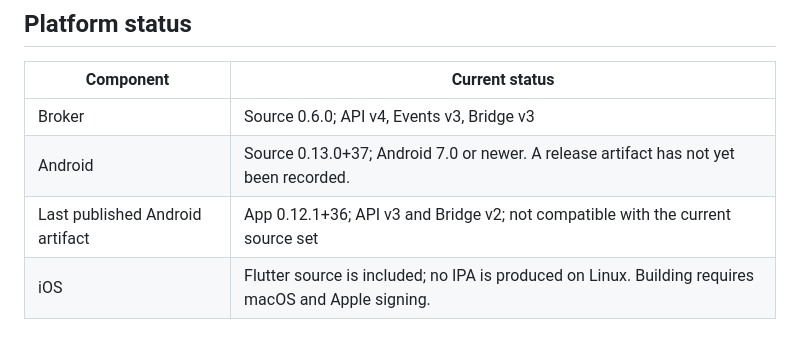
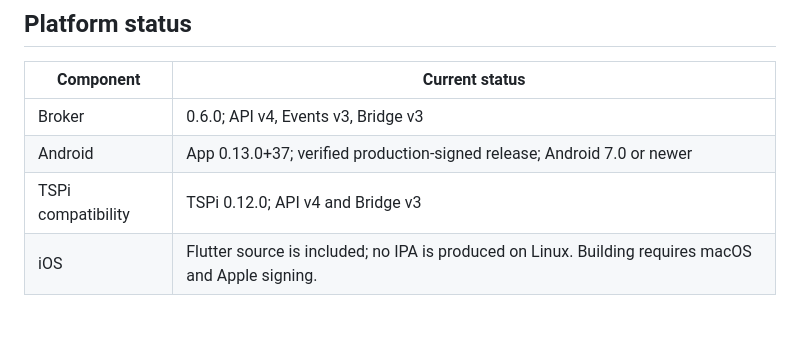
Before and after one commit to iawnix/ts-phone, a Markdown page: README.md, the part around the change. Drawn GitHub-style.

Commit message:
docs: record TS Phone 0.13 release artifacts

```diff
--- a/README.md
+++ b/README.md
@@ -159,9 +159,9 @@ from another device.
 
 | Component | Current status |
 | --- | --- |
-| Broker | Source 0.6.0; API v4, Events v3, Bridge v3 |
-| Android | Source 0.13.0+37; Android 7.0 or newer. A release artifact has not yet been recorded. |
-| Last published Android artifact | App 0.12.1+36; API v3 and Bridge v2; not compatible with the current source set |
+| Broker | 0.6.0; API v4, Events v3, Bridge v3 |
+| Android | App 0.13.0+37; verified production-signed release; Android 7.0 or newer |
+| TSPi compatibility | TSPi 0.12.0; API v4 and Bridge v3 |
 | iOS | Flutter source is included; no IPA is produced on Linux. Building requires macOS and Apple signing. |
 
 ## Documentation
```
Also changed, not shown: docs/artifacts.md (+31 -23 lines), docs/deployment.md (+4 -4 lines).
